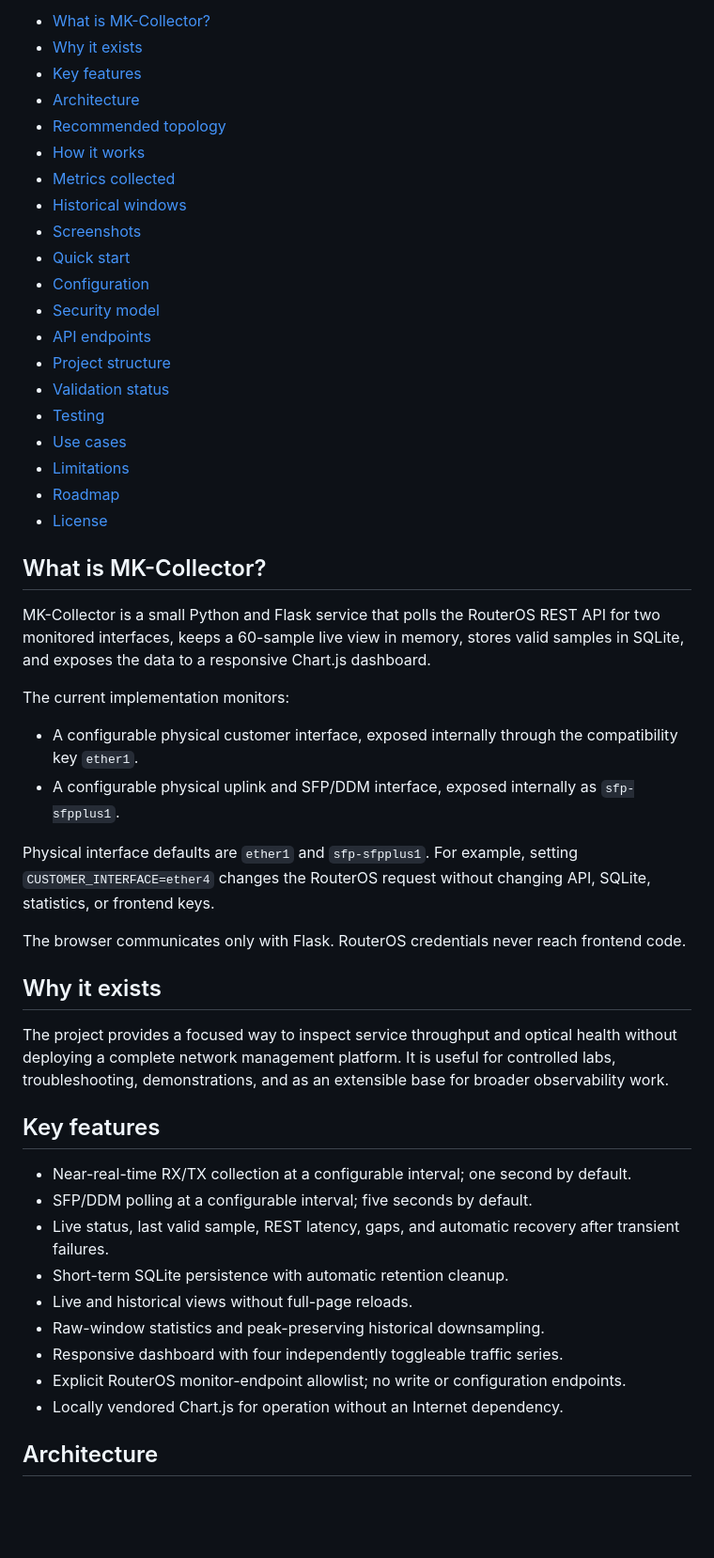
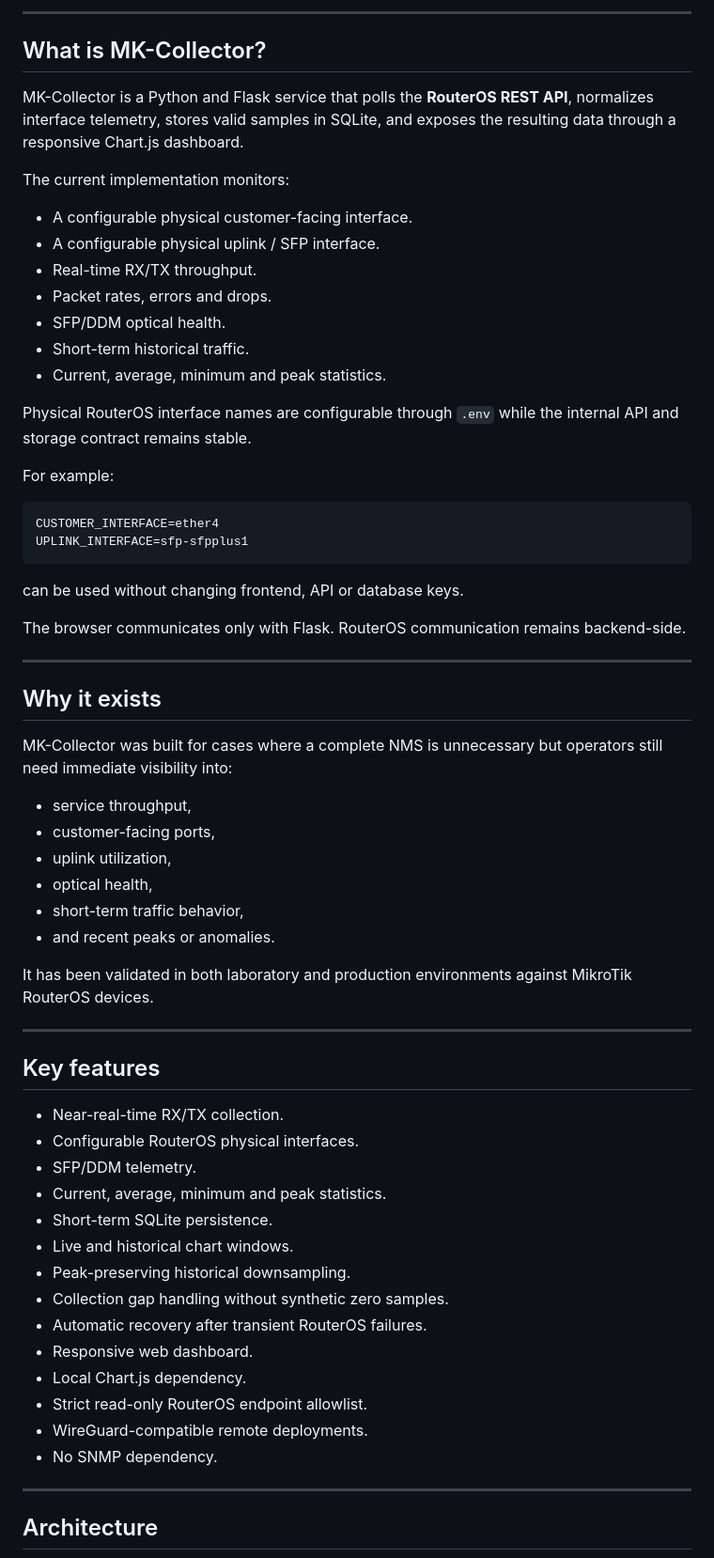
Before and after one commit to Y4el-Waka/MK-Collector, a Markdown page: README.md, the part around one of its changes. Shown at 94% size. GitHub-like rendering; blank space fills up the shorter version.

Commit message:
Readme_EN_v2

````diff
--- a/README.md
+++ b/README.md
@@ -21,53 +21,68 @@ MK-Collector is a specialized observability project and functional lab foundatio
 
-- [What is MK-Collector?](#what-is-mk-collector)
-- [Why it exists](#why-it-exists)
-- [Key features](#key-features)
-- [Architecture](#architecture)
-- [Recommended topology](#recommended-topology)
-- [How it works](#how-it-works)
-- [Metrics collected](#metrics-collected)
-- [Historical windows](#historical-windows)
-- [Screenshots](#screenshots)
-- [Quick start](#quick-start)
-- [Configuration](#configuration)
-- [Security model](#security-model)
-- [API endpoints](#api-endpoints)
-- [Project structure](#project-structure)
-- [Validation status](#validation-status)
-- [Testing](#testing)
-- [Use cases](#use-cases)
-- [Limitations](#limitations)
-- [Roadmap](#roadmap)
-- [License](#license)
+---
 
 ## What is MK-Collector?
 
-MK-Collector is a small Python and Flask service that polls the RouterOS REST API for two monitored interfaces, keeps a 60-sample live view in memory, stores valid samples in SQLite, and exposes the data to a responsive Chart.js dashboard.
+MK-Collector is a Python and Flask service that polls the **RouterOS REST API**, normalizes interface telemetry, stores valid samples in SQLite, and exposes the resulting data through a responsive Chart.js dashboard.
 
 The current implementation monitors:
 
-- A configurable physical customer interface, exposed internally through the compatibility key `ether1`.
-- A configurable physical uplink and SFP/DDM interface, exposed internally as `sfp-sfpplus1`.
+- A configurable physical customer-facing interface.
+- A configurable physical uplink / SFP interface.
+- Real-time RX/TX throughput.
+- Packet rates, errors and drops.
+- SFP/DDM optical health.
+- Short-term historical traffic.
+- Current, average, minimum and peak statistics.
 
-Physical interface defaults are `ether1` and `sfp-sfpplus1`. For example, setting `CUSTOMER_INTERFACE=ether4` changes the RouterOS request without changing API, SQLite, statistics, or frontend keys.
+Physical RouterOS interface names are configurable through `.env` while the internal API and storage contract remains stable.
 
-The browser communicates only with Flask. RouterOS credentials never reach frontend code.
+For example:
+
+```env
+CUSTOMER_INTERFACE=ether4
+UPLINK_INTERFACE=sfp-sfpplus1
+```
+
+can be used without changing frontend, API or database keys.
+
+The browser communicates only with Flask. RouterOS communication remains backend-side.
+
+---
 
 ## Why it exists
 
-The project provides a focused way to inspect service throughput and optical health without deploying a complete network management platform. It is useful for controlled labs, troubleshooting, demonstrations, and as an extensible base for broader observability work.
+MK-Collector was built for cases where a complete NMS is unnecessary but operators still need immediate visibility into:
+
+- service throughput,
+- customer-facing ports,
+- uplink utilization,
+- optical health,
+- short-term traffic behavior,
+- and recent peaks or anomalies.
+
+It has been validated in both laboratory and production environments against MikroTik RouterOS devices.
+
+---
 
 ## Key features
 
-- Near-real-time RX/TX collection at a configurable interval; one second by default.
-- SFP/DDM polling at a configurable interval; five seconds by default.
-- Live status, last valid sample, REST latency, gaps, and automatic recovery after transient failures.
-- Short-term SQLite persistence with automatic retention cleanup.
-- Live and historical views without full-page reloads.
-- Raw-window statistics and peak-preserving historical downsampling.
-- Responsive dashboard with four independently toggleable traffic series.
-- Explicit RouterOS monitor-endpoint allowlist; no write or configuration endpoints.
-- Locally vendored Chart.js for operation without an Internet dependency.
+- Near-real-time RX/TX collection.
+- Configurable RouterOS physical interfaces.
+- SFP/DDM telemetry.
+- Current, average, minimum and peak statistics.
+- Short-term SQLite persistence.
+- Live and historical chart windows.
+- Peak-preserving historical downsampling.
+- Collection gap handling without synthetic zero samples.
+- Automatic recovery after transient RouterOS failures.
+- Responsive web dashboard.
+- Local Chart.js dependency.
+- Strict read-only RouterOS endpoint allowlist.
+- WireGuard-compatible remote deployments.
+- No SNMP dependency.
+
+---
 
 ## Architecture
 
````
Also changed, not shown: other parts of README.md (+284 -107 lines).
